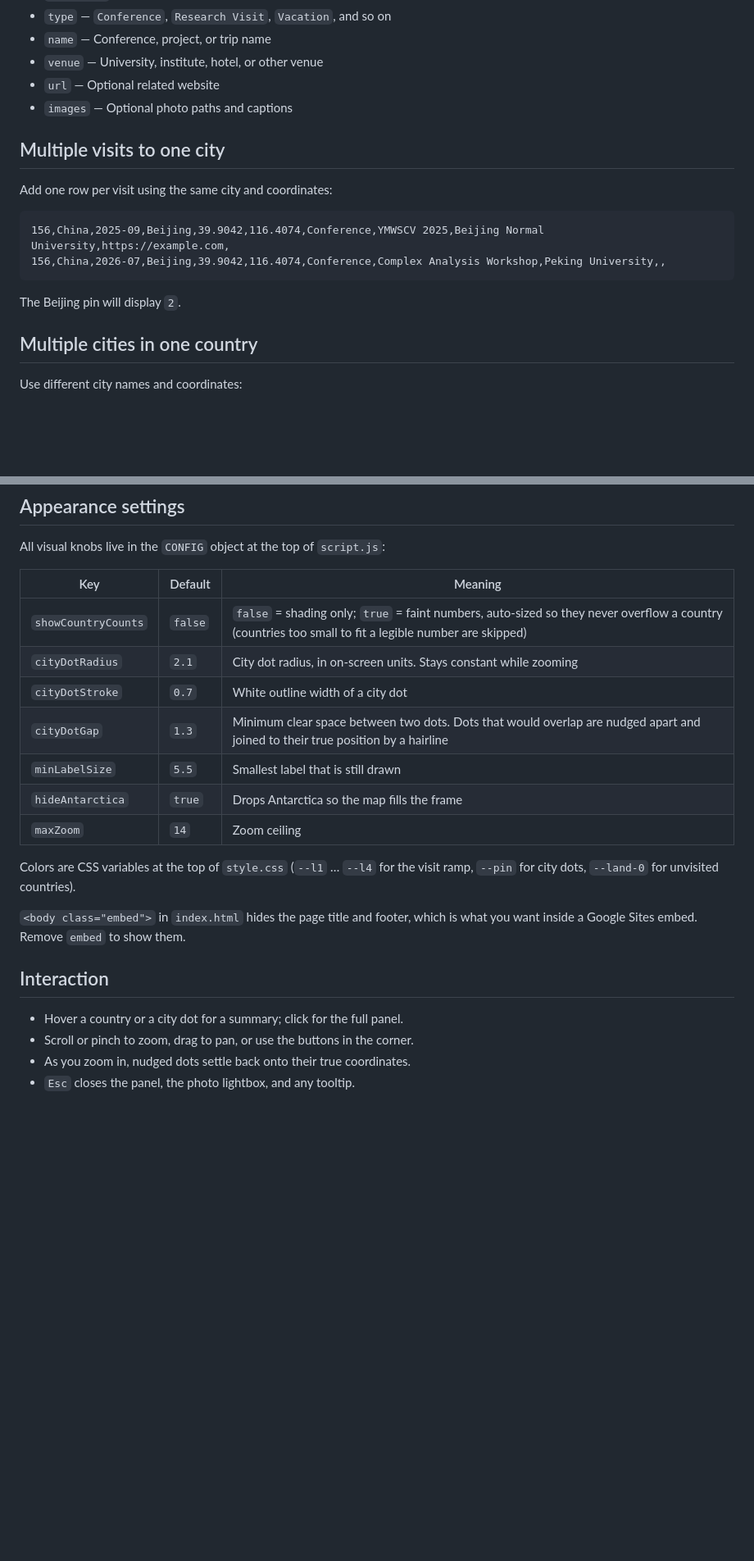
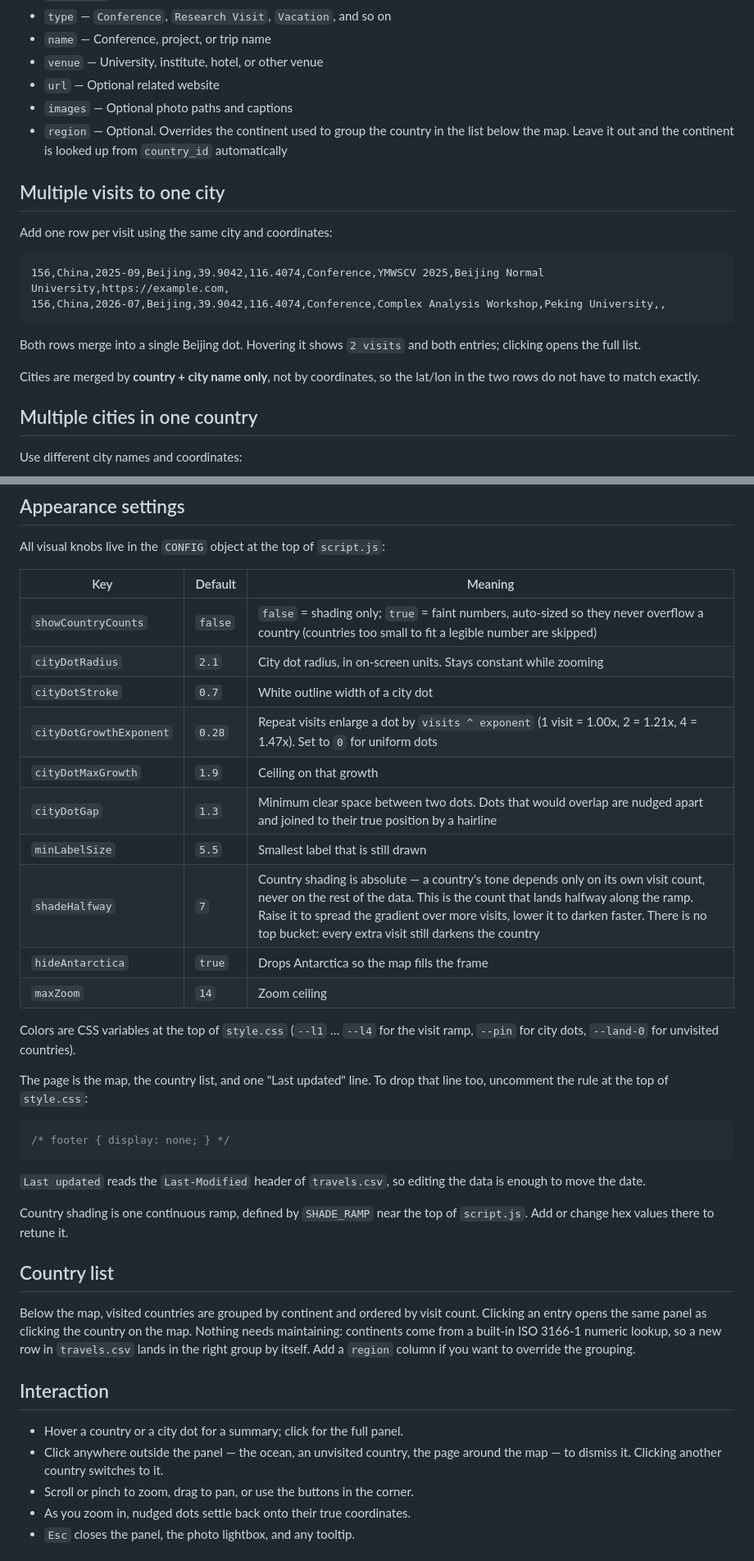
Before and after one commit to Takahiro-Ina/travel-map, a Markdown page: README.md, 2 parts joined by grey strips. Shown at 82% size. Rendered like a GitHub page; blank space fills up the shorter version.

Commit message:
Enhance README with city dot and shading details
Updated README to clarify city dot merging and added details about country shading and interaction features.

````diff
--- a/README.md
+++ b/README.md
@@ -35,6 +35,9 @@ country_id,country,date,city,latitude,longitude,type,name,venue,url,images
 - `venue` — University, institute, hotel, or other venue
 - `url` — Optional related website
 - `images` — Optional photo paths and captions
+- `region` — Optional. Overrides the continent used to group the country in the
+  list below the map. Leave it out and the continent is looked up from
+  `country_id` automatically
 
 ## Multiple visits to one city
 
@@ -45,7 +48,11 @@ Add one row per visit using the same city and coordinates:
 156,China,2026-07,Beijing,39.9042,116.4074,Conference,Complex Analysis Workshop,Peking University,,
 ```
 
-The Beijing pin will display `2`.
+Both rows merge into a single Beijing dot. Hovering it shows `2 visits` and
+both entries; clicking opens the full list.
+
+Cities are merged by **country + city name only**, not by coordinates, so the
+lat/lon in the two rows do not have to match exactly.
 
 ## Multiple cities in one country
 
@@ -81,20 +88,43 @@ All visual knobs live in the `CONFIG` object at the top of `script.js`:
 | `showCountryCounts` | `false` | `false` = shading only; `true` = faint numbers, auto-sized so they never overflow a country (countries too small to fit a legible number are skipped) |
 | `cityDotRadius` | `2.1` | City dot radius, in on-screen units. Stays constant while zooming |
 | `cityDotStroke` | `0.7` | White outline width of a city dot |
+| `cityDotGrowthExponent` | `0.28` | Repeat visits enlarge a dot by `visits ^ exponent` (1 visit = 1.00x, 2 = 1.21x, 4 = 1.47x). Set to `0` for uniform dots |
+| `cityDotMaxGrowth` | `1.9` | Ceiling on that growth |
 | `cityDotGap` | `1.3` | Minimum clear space between two dots. Dots that would overlap are nudged apart and joined to their true position by a hairline |
 | `minLabelSize` | `5.5` | Smallest label that is still drawn |
+| `shadeHalfway` | `7` | Country shading is absolute — a country's tone depends only on its own visit count, never on the rest of the data. This is the count that lands halfway along the ramp. Raise it to spread the gradient over more visits, lower it to darken faster. There is no top bucket: every extra visit still darkens the country |
 | `hideAntarctica` | `true` | Drops Antarctica so the map fills the frame |
 | `maxZoom` | `14` | Zoom ceiling |
 
 Colors are CSS variables at the top of `style.css` (`--l1` … `--l4` for the
 visit ramp, `--pin` for city dots, `--land-0` for unvisited countries).
 
-`<body class="embed">` in `index.html` hides the page title and footer, which
-is what you want inside a Google Sites embed. Remove `embed` to show them.
+The page is the map, the country list, and one "Last updated" line. To drop
+that line too, uncomment the rule at the top of `style.css`:
+
+```css
+/* footer { display: none; } */
+```
+
+`Last updated` reads the `Last-Modified` header of `travels.csv`, so editing
+the data is enough to move the date.
+
+Country shading is one continuous ramp, defined by `SHADE_RAMP` near the top of
+`script.js`. Add or change hex values there to retune it.
+
+## Country list
+
+Below the map, visited countries are grouped by continent and ordered by visit
+count. Clicking an entry opens the same panel as clicking the country on the
+map. Nothing needs maintaining: continents come from a built-in ISO 3166-1
+numeric lookup, so a new row in `travels.csv` lands in the right group by
+itself. Add a `region` column if you want to override the grouping.
 
 ## Interaction
 
 - Hover a country or a city dot for a summary; click for the full panel.
+- Click anywhere outside the panel — the ocean, an unvisited country, the page
+  around the map — to dismiss it. Clicking another country switches to it.
 - Scroll or pinch to zoom, drag to pan, or use the buttons in the corner.
 - As you zoom in, nudged dots settle back onto their true coordinates.
 - `Esc` closes the panel, the photo lightbox, and any tooltip.
````
Also changed, not shown: other parts of README.md (+1 -1 lines).
